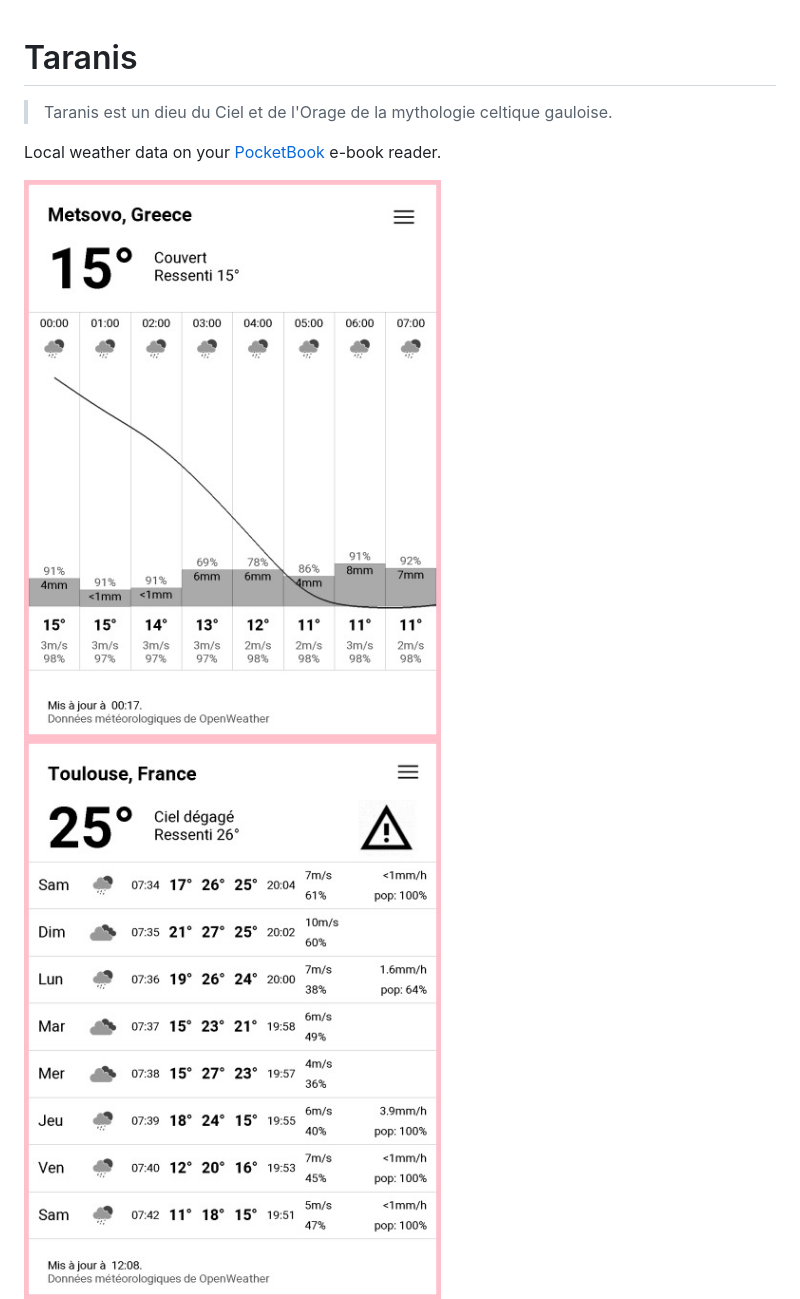
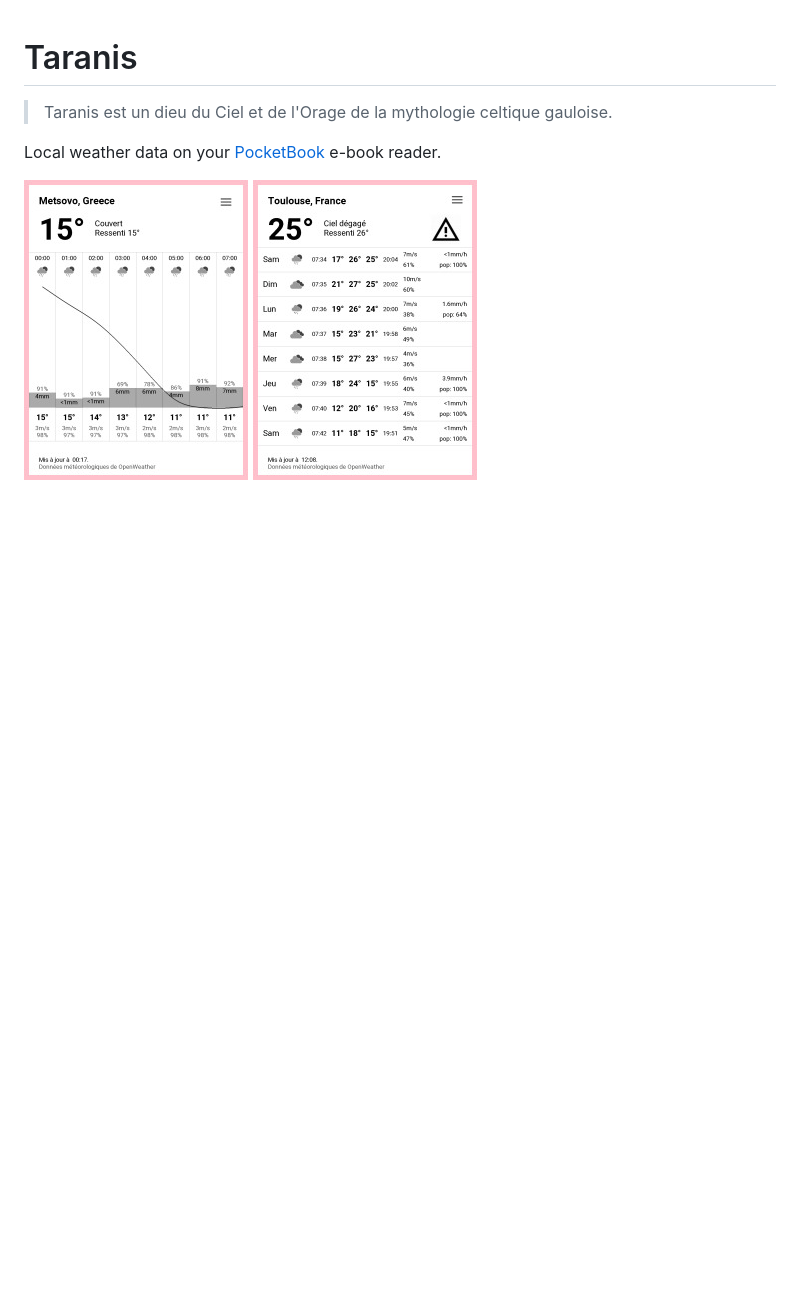
Before and after one commit to orontee/taranis, a Markdown page: README.md, the part around the change. Rendered like a GitHub page; pictures changed too: docs/screenshot-daily-forecast.jpg, docs/screenshot-hourly-forecast.jpg; blank space fills up the shorter version.

Commit message:
Side-by-side screenshots
Refs: #8

```diff
--- a/README.md
+++ b/README.md
@@ -6,8 +6,8 @@
 Local weather data on your [PocketBook](https://pocketbook.ch/en-ch)
 e-book reader.
 
-![Screenshot](./docs/screenshot-hourly-forecast.jpg)
-![Screenshot](./docs/screenshot-daily-forecast.jpg)
+![Hourly forecast screenshot](./docs/screenshot-hourly-forecast.jpg) ![Daily forecast screenshot](./docs/screenshot-daily-forecast.jpg)
+
 ![Application running on Vivlio reader](./docs/application-running-vivlio-reader.jpg)
 
 ## Features 🥳
```
